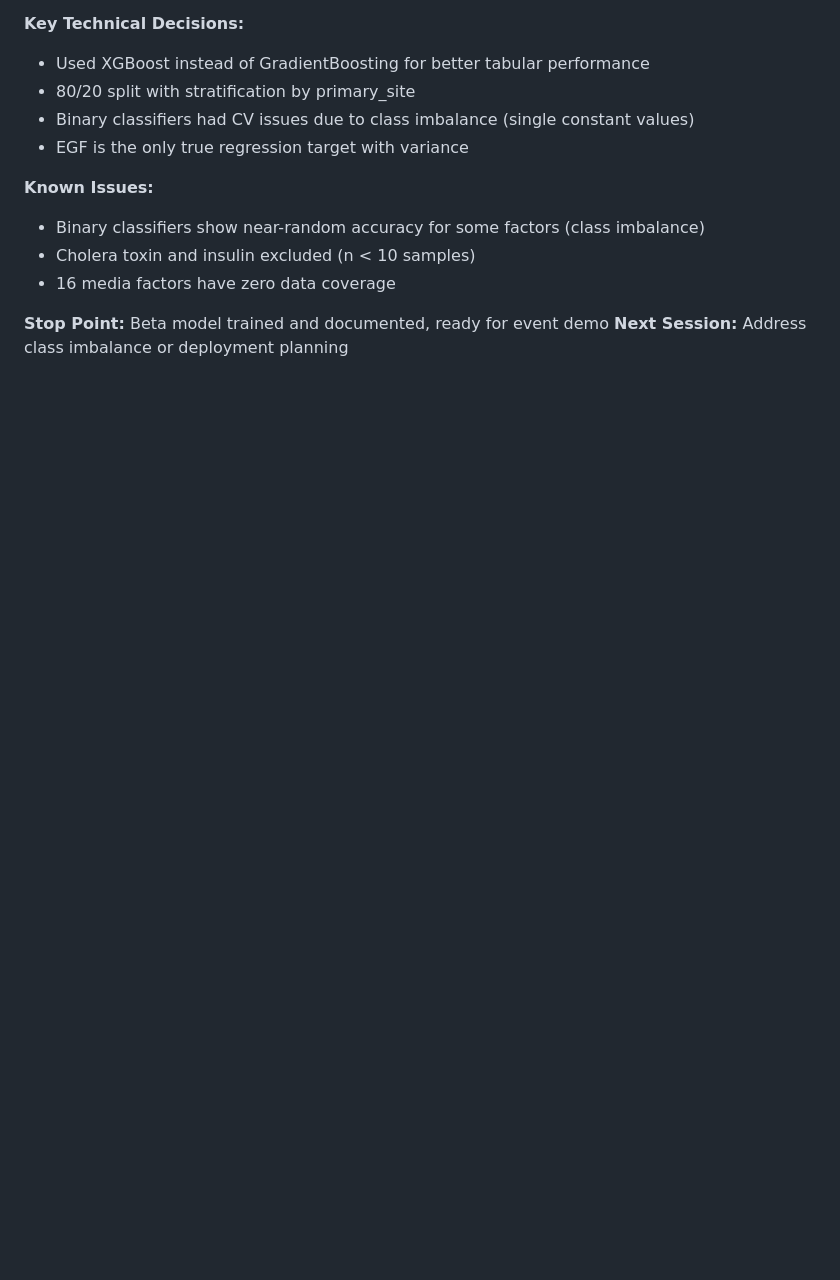
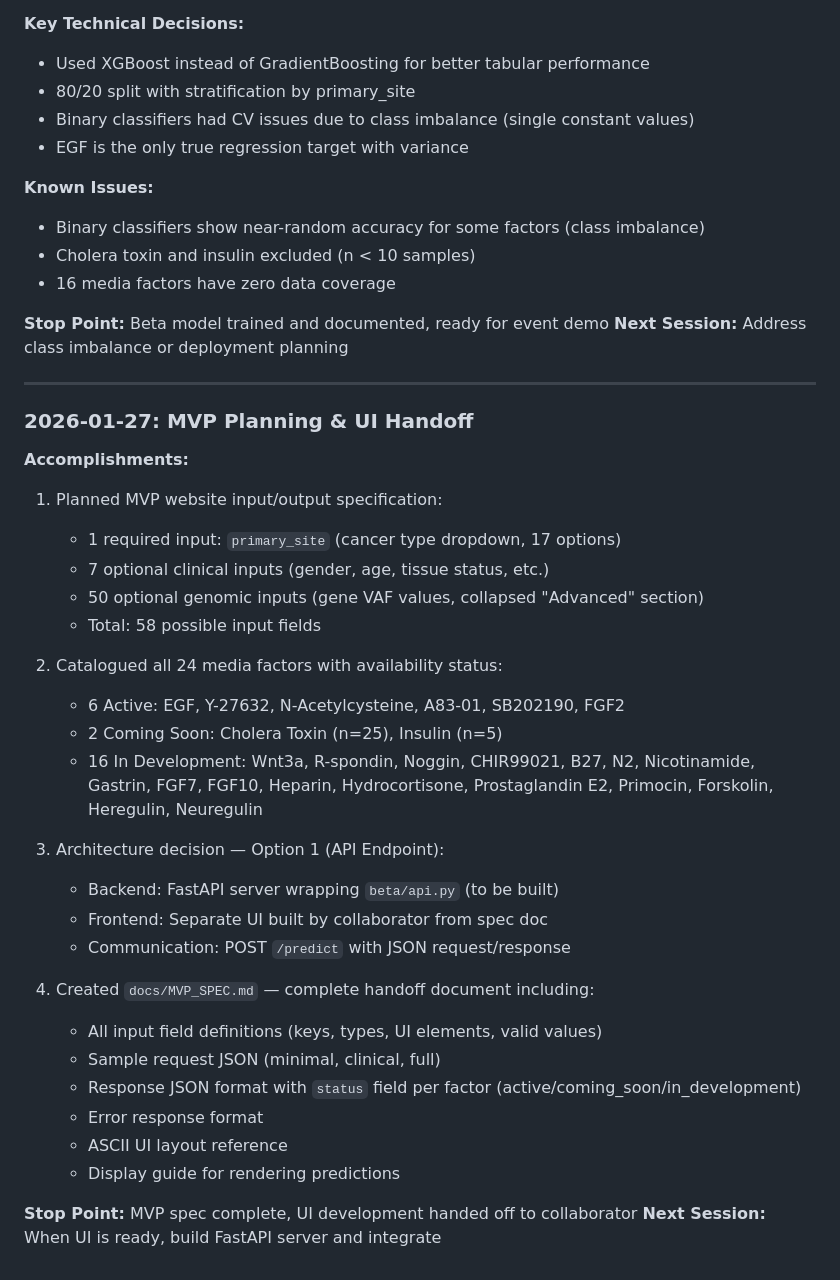
Before and after one commit to Fahad8389/organoid-media-ml, a Markdown page: TECHNICAL_LOG.md, the part around the change. Rendered like a GitHub page; blank space fills up the shorter version.

```diff
--- a/TECHNICAL_LOG.md
+++ b/TECHNICAL_LOG.md
@@ -463,3 +463,35 @@ python scripts/verification/verify_db_link.py
 
 **Stop Point:** Beta model trained and documented, ready for event demo
 **Next Session:** Address class imbalance or deployment planning
+
+---
+
+### 2026-01-27: MVP Planning & UI Handoff
+
+**Accomplishments:**
+1. Planned MVP website input/output specification:
+   - 1 required input: `primary_site` (cancer type dropdown, 17 options)
+   - 7 optional clinical inputs (gender, age, tissue status, etc.)
+   - 50 optional genomic inputs (gene VAF values, collapsed "Advanced" section)
+   - Total: 58 possible input fields
+
+2. Catalogued all 24 media factors with availability status:
+   - 6 Active: EGF, Y-27632, N-Acetylcysteine, A83-01, SB202190, FGF2
+   - 2 Coming Soon: Cholera Toxin (n=25), Insulin (n=5)
+   - 16 In Development: Wnt3a, R-spondin, Noggin, CHIR99021, B27, N2, Nicotinamide, Gastrin, FGF7, FGF10, Heparin, Hydrocortisone, Prostaglandin E2, Primocin, Forskolin, Heregulin, Neuregulin
+
+3. Architecture decision — Option 1 (API Endpoint):
+   - Backend: FastAPI server wrapping `beta/api.py` (to be built)
+   - Frontend: Separate UI built by collaborator from spec doc
+   - Communication: POST `/predict` with JSON request/response
+
+4. Created `docs/MVP_SPEC.md` — complete handoff document including:
+   - All input field definitions (keys, types, UI elements, valid values)
+   - Sample request JSON (minimal, clinical, full)
+   - Response JSON format with `status` field per factor (active/coming_soon/in_development)
+   - Error response format
+   - ASCII UI layout reference
+   - Display guide for rendering predictions
+
+**Stop Point:** MVP spec complete, UI development handed off to collaborator
+**Next Session:** When UI is ready, build FastAPI server and integrate
```
Also changed, not shown: PROJECT_PLAN.md (+30 -31 lines), docs/MVP_SPEC.md (added, +538 -0 lines).
